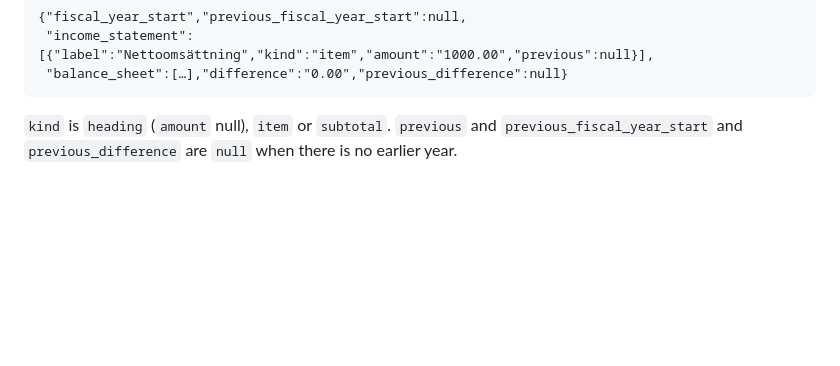
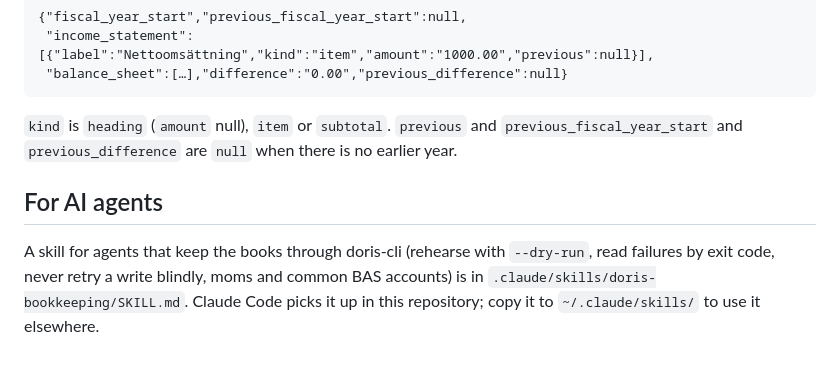
Before and after one commit to hartwigcarlsson/doris, a Markdown page: crates/cli/README.md, the part around the change. GitHub-like rendering; blank space fills up the shorter version.

Commit message:
Add a doris-bookkeeping skill for agents using doris-cli
Co-Authored-By: Claude Opus 5.5 <noreply@anthropic.com>
Claude-Session: https://claude.ai/code/session_01GGh5ZH92u9PPnjiByuz674

````diff
--- a/crates/cli/README.md
+++ b/crates/cli/README.md
@@ -146,3 +146,10 @@ Resultat- och balansräkning, with the year before as comparison.
 ```
 `kind` is `heading` (`amount` null), `item` or `subtotal`. `previous` and
 `previous_fiscal_year_start` and `previous_difference` are `null` when there is no earlier year.
+
+## For AI agents
+A skill for agents that keep the books through doris-cli (rehearse with
+`--dry-run`, read failures by exit code, never retry a write blindly, moms and
+common BAS accounts) is in `.claude/skills/doris-bookkeeping/SKILL.md`. Claude
+Code picks it up in this repository; copy it to `~/.claude/skills/` to use it
+elsewhere.
````
Also changed, not shown: 1 other file.
